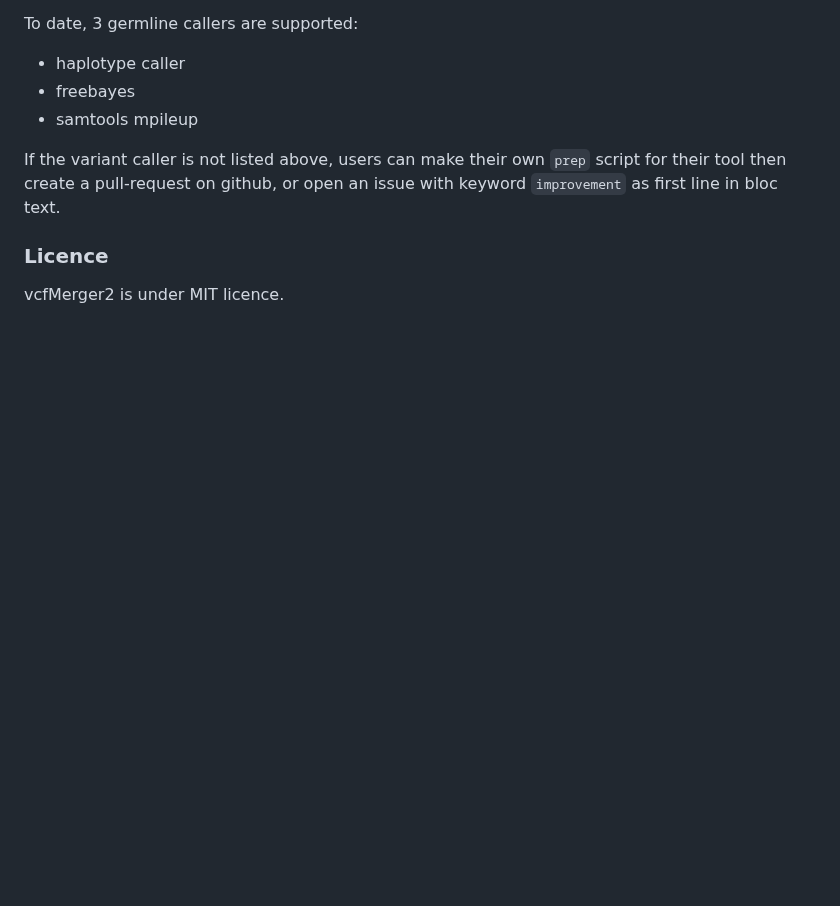
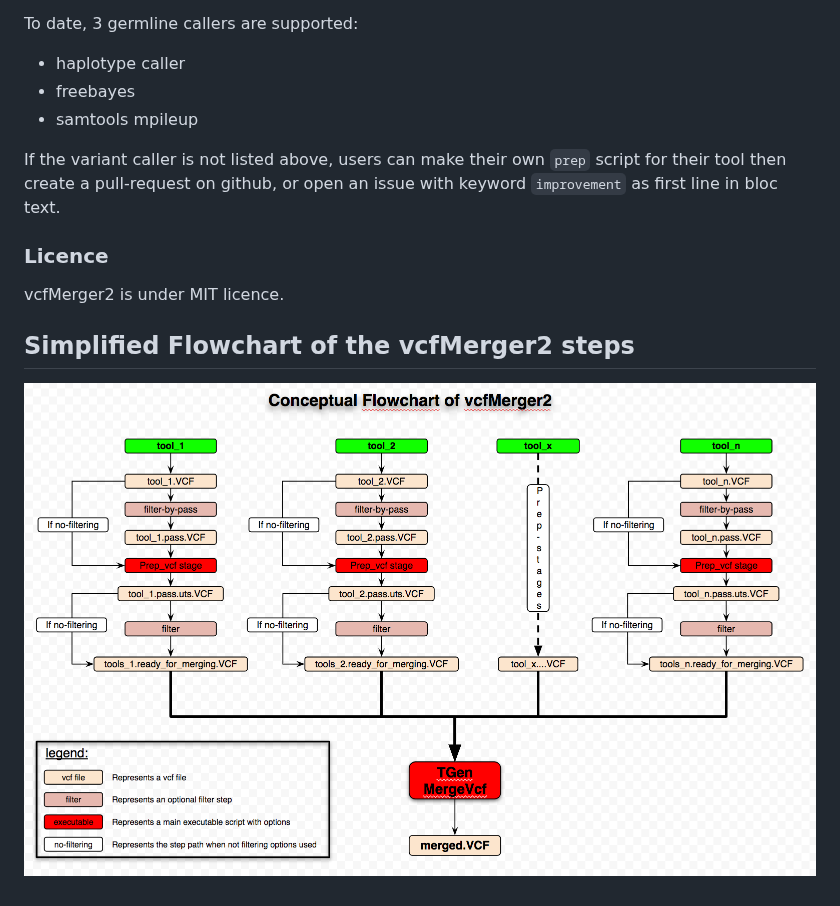
Before and after one commit to tgen/vcfMerger2, a Markdown page: README.md, the part around the change. Drawn GitHub-style; pictures changed too: vcfMerger2.flowchart.png (added); blank space fills up the shorter version.

Commit message:
update README and run_demo.sh

```diff
--- a/README.md
+++ b/README.md
@@ -298,3 +298,6 @@ If the variant caller is not listed above, users can make their own `prep` scrip
 
 ### Licence
 vcfMerger2 is under MIT licence.
+
+## Simplified Flowchart of the vcfMerger2 steps
+![flowchart](/vcfMerger2.flowchart.png)
```
